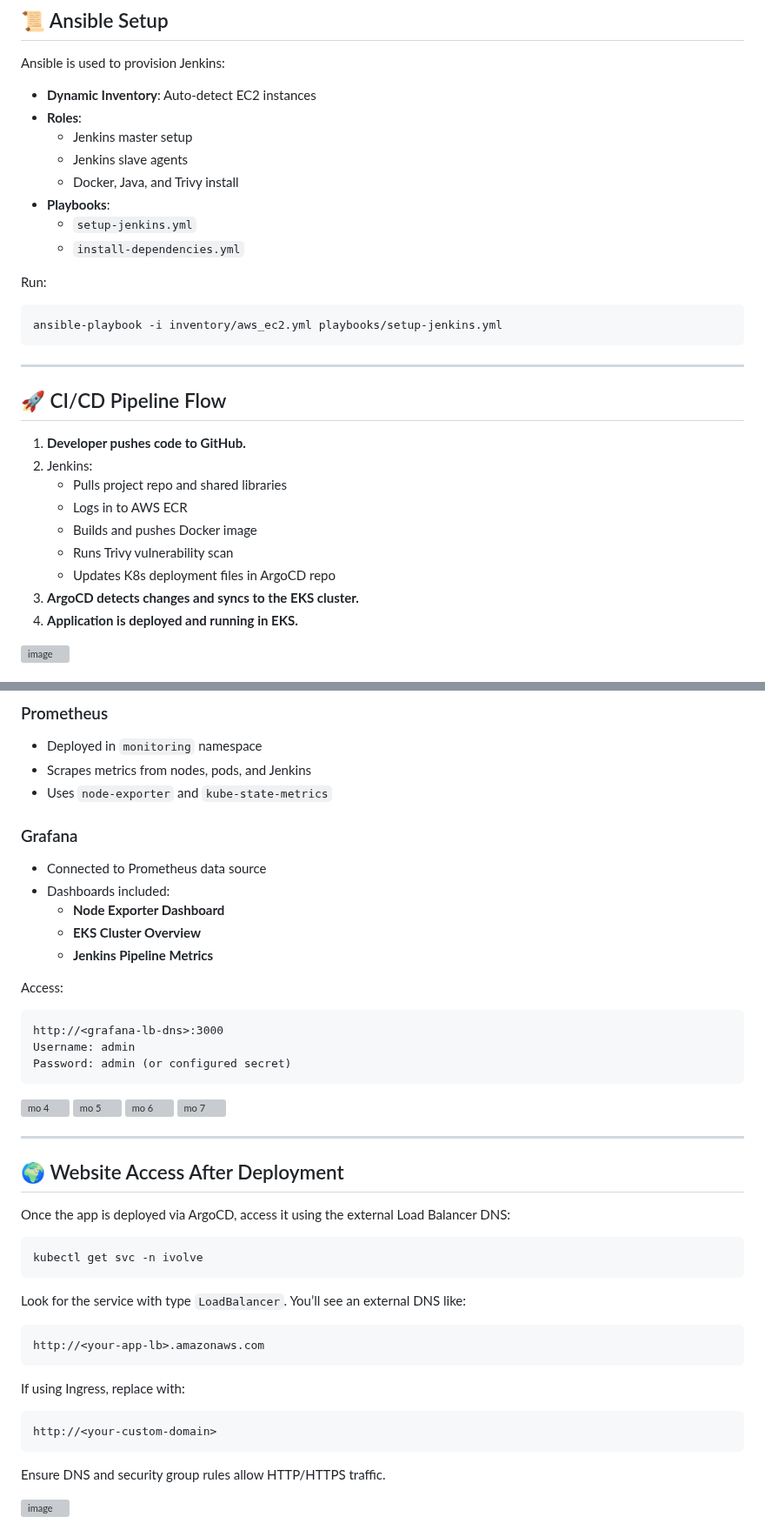
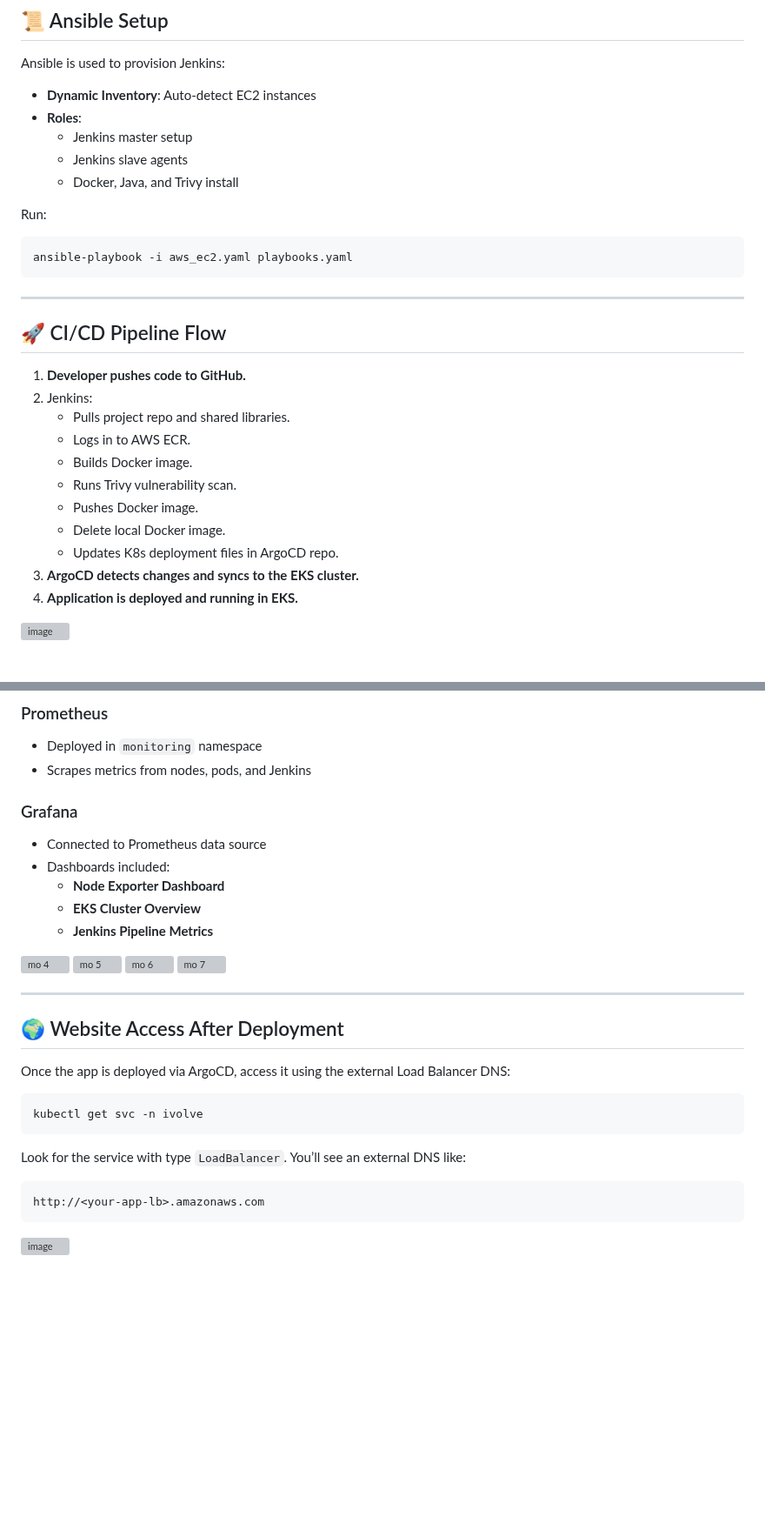
Before and after one commit to Orabi20/CloudDevOpsProject, a Markdown page: README.md, 2 parts joined by grey strips. Shown at 87% size. Rendered like a GitHub page; blank space fills up the shorter version; grey boxes are pictures that could not be loaded.

````diff
--- a/README.md
+++ b/README.md
@@ -67,13 +68,10 @@ Ansible is used to provision Jenkins:
   - Jenkins master setup
   - Jenkins slave agents
   - Docker, Java, and Trivy install
-- **Playbooks**:
-  - `setup-jenkins.yml`
-  - `install-dependencies.yml`
 
 Run:
 ```bash
-ansible-playbook -i inventory/aws_ec2.yml playbooks/setup-jenkins.yml
+ansible-playbook -i aws_ec2.yaml playbooks.yaml
 ```
 ---
 
@@ -81,11 +79,13 @@ ansible-playbook -i inventory/aws_ec2.yml playbooks/setup-jenkins.yml
 
 1. **Developer pushes code to GitHub.**
 2. Jenkins:
-   - Pulls project repo and shared libraries
-   - Logs in to AWS ECR
-   - Builds and pushes Docker image
-   - Runs Trivy vulnerability scan
-   - Updates K8s deployment files in ArgoCD repo
+   - Pulls project repo and shared libraries.
+   - Logs in to AWS ECR.
+   - Builds Docker image.
+   - Runs Trivy vulnerability scan.
+   - Pushes Docker image.
+   - Delete local Docker image.
+   - Updates K8s deployment files in ArgoCD repo.
 3. **ArgoCD detects changes and syncs to the EKS cluster.**
 4. **Application is deployed and running in EKS.**
 
@@ -123,7 +123,6 @@ The EKS cluster hosts multiple namespaces:
 ### Prometheus
 - Deployed in `monitoring` namespace
 - Scrapes metrics from nodes, pods, and Jenkins
-- Uses `node-exporter` and `kube-state-metrics`
 
 ### Grafana
 - Connected to Prometheus data source
@@ -131,13 +130,6 @@ The EKS cluster hosts multiple namespaces:
   - **Node Exporter Dashboard**
   - **EKS Cluster Overview**
   - **Jenkins Pipeline Metrics**
-
-Access:
-```
-http://<grafana-lb-dns>:3000
-Username: admin
-Password: admin (or configured secret)
-```
 
 
 <img width="944" height="451" alt="mo 4" src="https://github.com/user-attachments/assets/b966d6d8-5354-4006-9fc2-ec1f706cce15" />
@@ -163,13 +155,4 @@ Look for the service with type `LoadBalancer`. You’ll see an external DNS like
 http://<your-app-lb>.amazonaws.com
 ```
 
-If using Ingress, replace with:
-
-```
-http://<your-custom-domain>
-```
-
-Ensure DNS and security group rules allow HTTP/HTTPS traffic.
-
-
 <img width="959" height="438" alt="image" src="https://github.com/user-attachments/assets/82fa0ad1-3752-487f-945f-ec1703d7ccee" />
````
Also changed, not shown: other parts of README.md (+2 -1 lines).
